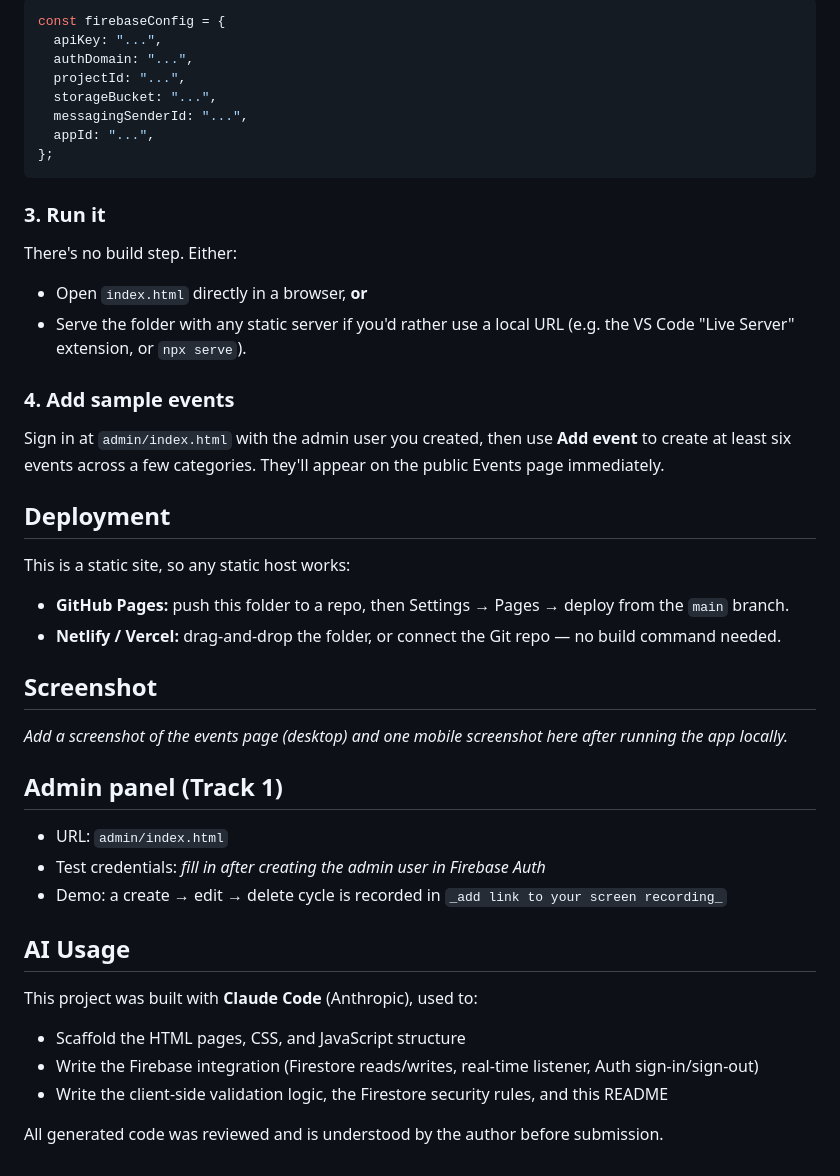
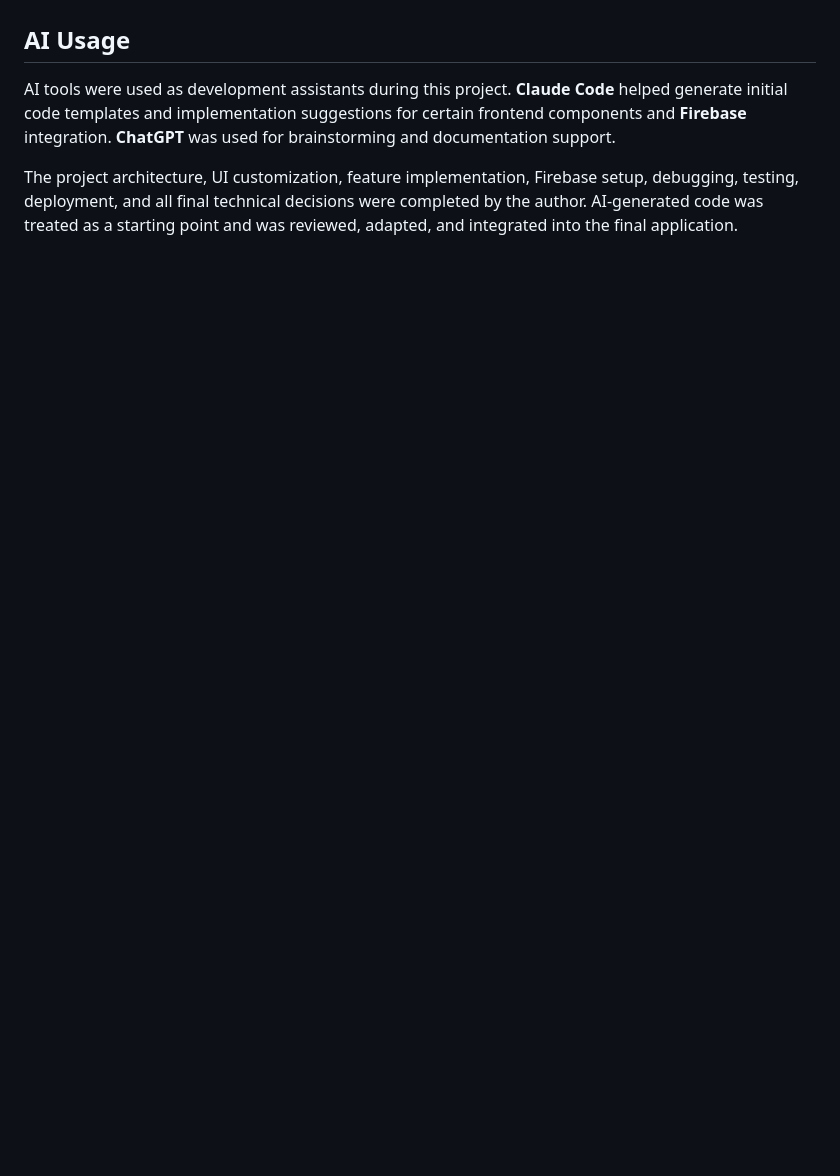
Before and after one commit to Rohan0197/IT_Commitee_Portal, a Markdown page: README.md, the part around one of its changes. GitHub-like rendering; blank space fills up the shorter version.

````diff
--- a/README.md
+++ b/README.md
@@ -69,47 +33,5 @@ Open [`js/firebase-config.js`](js/firebase-config.js) and paste in the six confi
-```js
-const firebaseConfig = {
-  apiKey: "...",
-  authDomain: "...",
-  projectId: "...",
-  storageBucket: "...",
-  messagingSenderId: "...",
-  appId: "...",
-};
-```
-
-### 3. Run it
-
-There's no build step. Either:
-- Open `index.html` directly in a browser, **or**
-- Serve the folder with any static server if you'd rather use a local URL (e.g. the VS Code "Live Server" extension, or `npx serve`).
-
-### 4. Add sample events
-
-Sign in at `admin/index.html` with the admin user you created, then use **Add event** to create at
-least six events across a few categories. They'll appear on the public Events page immediately.
-
-## Deployment
-
-This is a static site, so any static host works:
-
-- **GitHub Pages:** push this folder to a repo, then Settings → Pages → deploy from the `main` branch.
-- **Netlify / Vercel:** drag-and-drop the folder, or connect the Git repo — no build command needed.
-
-## Screenshot
-
-_Add a screenshot of the events page (desktop) and one mobile screenshot here after running the app locally._
-
-## Admin panel (Track 1)
-
-- URL: `admin/index.html`
-- Test credentials: _fill in after creating the admin user in Firebase Auth_
-- Demo: a create → edit → delete cycle is recorded in `_add link to your screen recording_`
-
 ## AI Usage
 
-This project was built with **Claude Code** (Anthropic), used to:
-- Scaffold the HTML pages, CSS, and JavaScript structure
-- Write the Firebase integration (Firestore reads/writes, real-time listener, Auth sign-in/sign-out)
-- Write the client-side validation logic, the Firestore security rules, and this README
+AI tools were used as development assistants during this project. **Claude Code** helped generate initial code templates and implementation suggestions for certain frontend components and **Firebase** integration. **ChatGPT** was used for brainstorming and documentation support.
 
-All generated code was reviewed and is understood by the author before submission.
+The project architecture, UI customization, feature implementation, Firebase setup, debugging, testing, deployment, and all final technical decisions were completed by the author. AI-generated code was treated as a starting point and was reviewed, adapted, and integrated into the final application.
````
Also changed, not shown: other parts of README.md (+13 -49 lines), screenshots/home.png (added), 7 other files.
